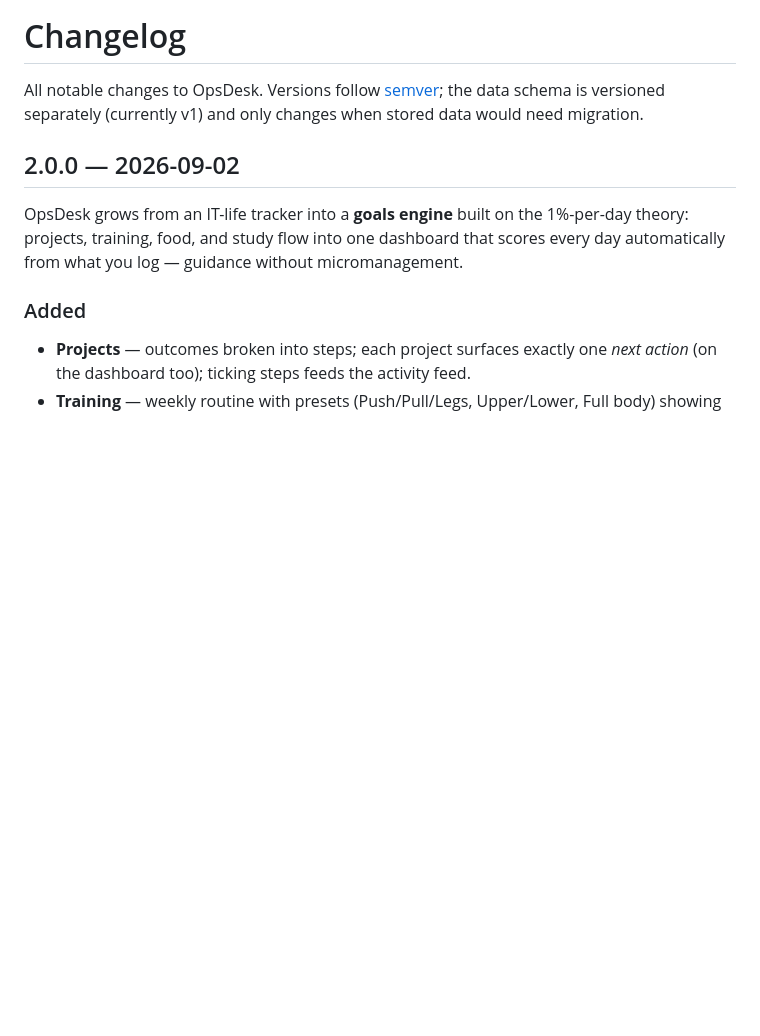
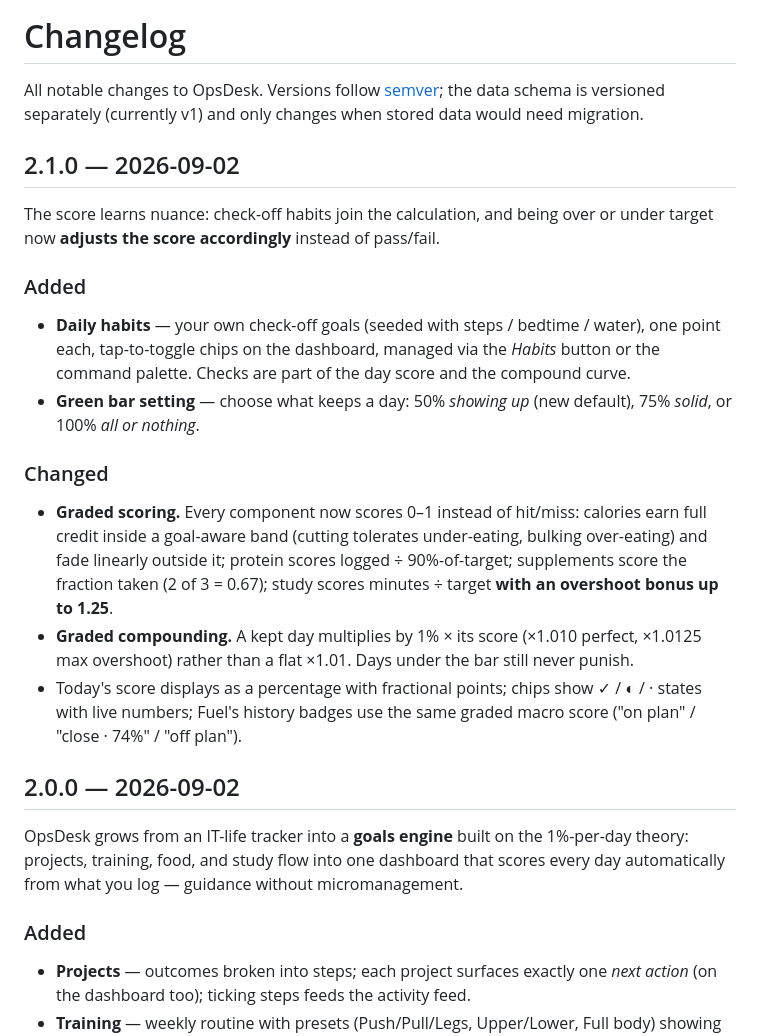
Before and after one commit to Jameshunter1/opsdesk, a Markdown page: CHANGELOG.md, the part around the change. Drawn GitHub-style; blank space fills up the shorter version.

```diff
--- a/CHANGELOG.md
+++ b/CHANGELOG.md
@@ -1,6 +1,19 @@
 # Changelog
 
 All notable changes to OpsDesk. Versions follow [semver](https://semver.org); the data schema is versioned separately (currently v1) and only changes when stored data would need migration.
+
+## 2.1.0 — 2026-09-02
+
+The score learns nuance: check-off habits join the calculation, and being over or under target now **adjusts the score accordingly** instead of pass/fail.
+
+### Added
+- **Daily habits** — your own check-off goals (seeded with steps / bedtime / water), one point each, tap-to-toggle chips on the dashboard, managed via the *Habits* button or the command palette. Checks are part of the day score and the compound curve.
+- **Green bar setting** — choose what keeps a day: 50% *showing up* (new default), 75% *solid*, or 100% *all or nothing*.
+
+### Changed
+- **Graded scoring.** Every component now scores 0–1 instead of hit/miss: calories earn full credit inside a goal-aware band (cutting tolerates under-eating, bulking over-eating) and fade linearly outside it; protein scores logged ÷ 90%-of-target; supplements score the fraction taken (2 of 3 = 0.67); study scores minutes ÷ target **with an overshoot bonus up to 1.25**.
+- **Graded compounding.** A kept day multiplies by 1% × its score (×1.010 perfect, ×1.0125 max overshoot) rather than a flat ×1.01. Days under the bar still never punish.
+- Today's score displays as a percentage with fractional points; chips show ✓ / ◐ / · states with live numbers; Fuel's history badges use the same graded macro score ("on plan" / "close · 74%" / "off plan").
 
 ## 2.0.0 — 2026-09-02
 
```
Also changed, not shown: README.md (+4 -3 lines), docs/guide.md (+10 -11 lines), docs/dashboard.png, 8 other files.
